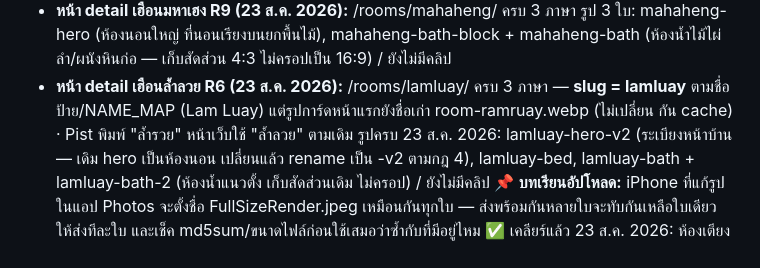
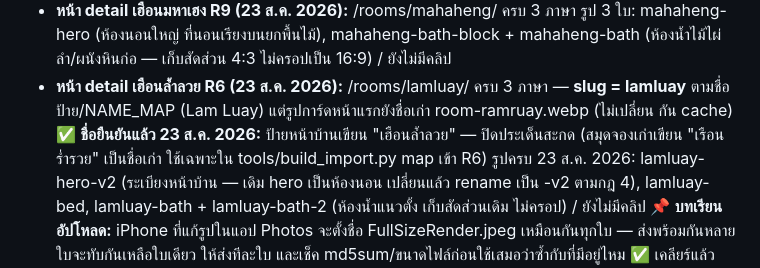
Before and after one commit to LucernaPro/Thongwai-website, a Markdown page: SPEC.md, the part around the change. GitHub-like rendering.

Commit message:
SPEC: ยืนยันสะกด เฮือนล้ำลวย ตามป้ายหน้าบ้าน

```diff
--- a/SPEC.md
+++ b/SPEC.md
@@ -304,7 +304,9 @@ jaosua-river-deck.webp (ระเบียงริมลำธาร) — ใ
   ไม่ครอปเป็น 16:9) / ยังไม่มีคลิป
 - **หน้า detail เฮือนล้ำลวย R6 (23 ส.ค. 2026):** /rooms/lamluay/ ครบ 3 ภาษา
   — **slug = lamluay** ตามชื่อป้าย/NAME_MAP (Lam Luay) แต่รูปการ์ดหน้าแรกยังชื่อเก่า
-  room-ramruay.webp (ไม่เปลี่ยน กัน cache) · Pist พิมพ์ "ล้ำรวย" หน้าเว็บใช้ "ล้ำลวย" ตามเดิม
+  room-ramruay.webp (ไม่เปลี่ยน กัน cache)
+  ✅ **ชื่อยืนยันแล้ว 23 ส.ค. 2026:** ป้ายหน้าบ้านเขียน "เฮือนล้ำลวย" — ปิดประเด็นสะกด
+  (สมุดจองเก่าเขียน "เรือนร่ำรวย" เป็นชื่อเก่า ใช้เฉพาะใน tools/build_import.py map เข้า R6)
   รูปครบ 23 ส.ค. 2026: lamluay-hero-v2 (ระเบียงหน้าบ้าน — เดิม hero เป็นห้องนอน
   เปลี่ยนแล้ว rename เป็น -v2 ตามกฎ 4), lamluay-bed, lamluay-bath + lamluay-bath-2
   (ห้องน้ำแนวตั้ง เก็บสัดส่วนเดิม ไม่ครอป) / ยังไม่มีคลิป
```
